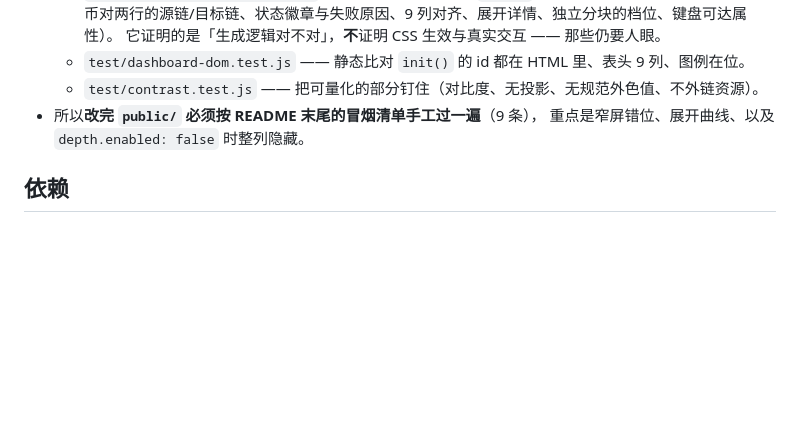
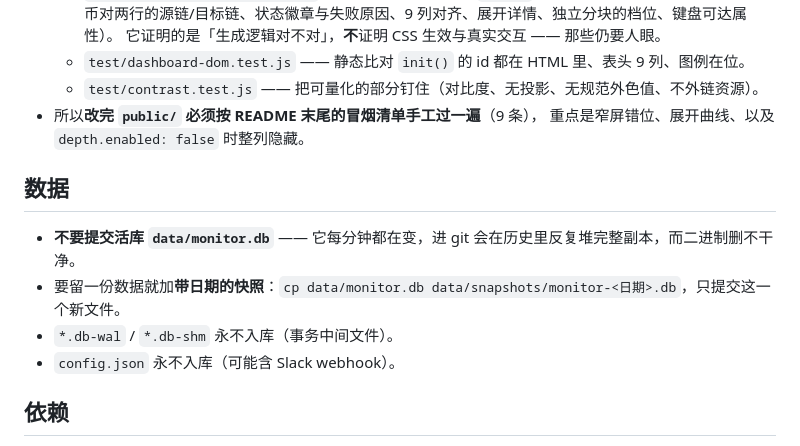
Before and after one commit to aidai524/nie, a Markdown page: AGENTS.md, the part around the change. Rendered like a GitHub page; blank space fills up the shorter version.

```diff
--- a/AGENTS.md
+++ b/AGENTS.md
@@ -56,6 +56,13 @@
 - 所以**改完 `public/` 必须按 README 末尾的冒烟清单手工过一遍**（9 条），
   重点是窄屏错位、展开曲线、以及 `depth.enabled: false` 时整列隐藏。
 
+## 数据
+
+- **不要提交活库 `data/monitor.db`** —— 它每分钟都在变，进 git 会在历史里反复堆完整副本，而二进制删不干净。
+- 要留一份数据就加**带日期的快照**：`cp data/monitor.db data/snapshots/monitor-<日期>.db`，只提交这一个新文件。
+- `*.db-wal` / `*.db-shm` 永不入库（事务中间文件）。
+- `config.json` 永不入库（可能含 Slack webhook）。
+
 ## 依赖
 
 **零运行时依赖**，`package.json` 不得出现 `dependencies`/`devDependencies`。
```
Also changed, not shown: HANDOFF.md (+6 -1 lines), README.md (+14 -1 lines).
